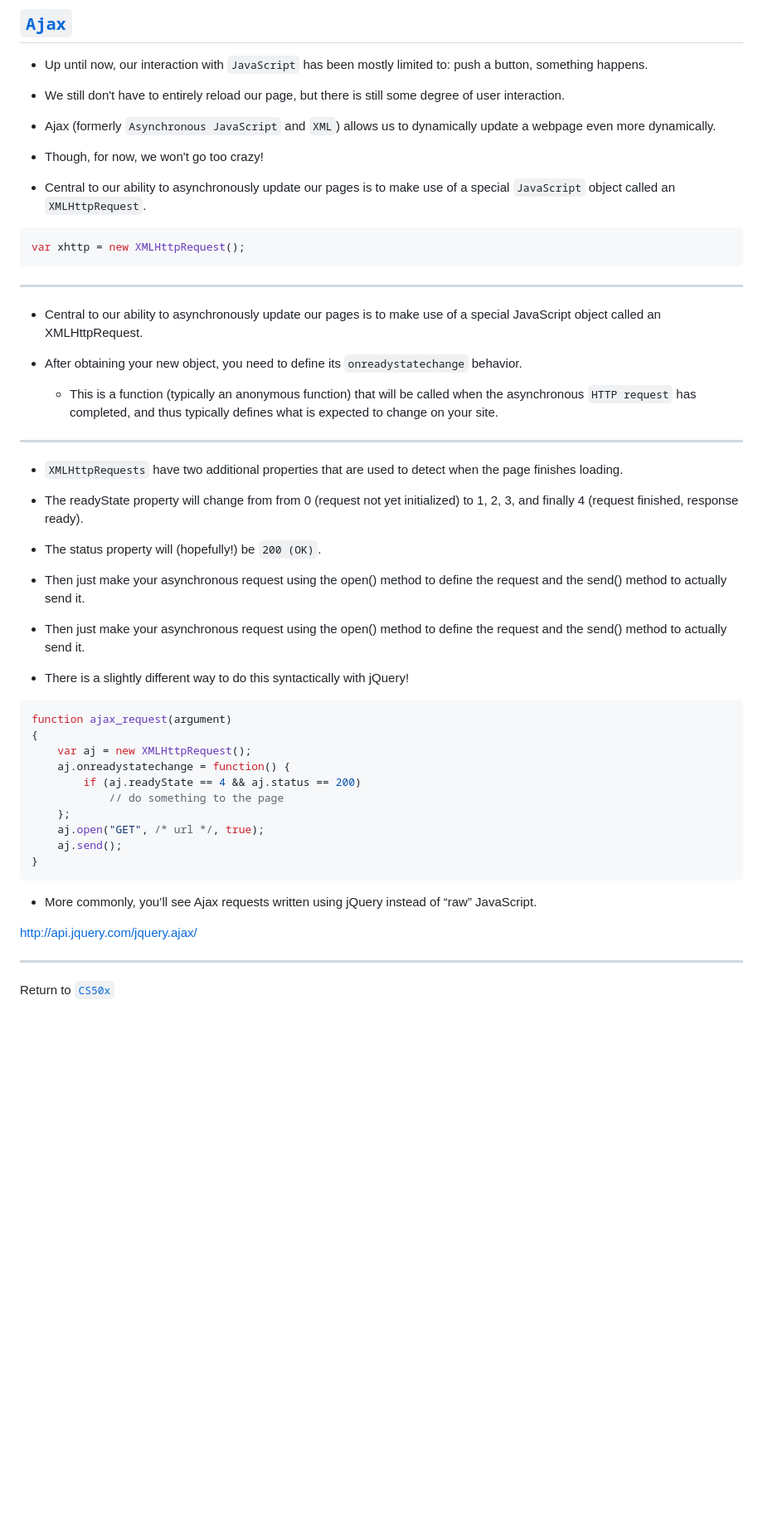
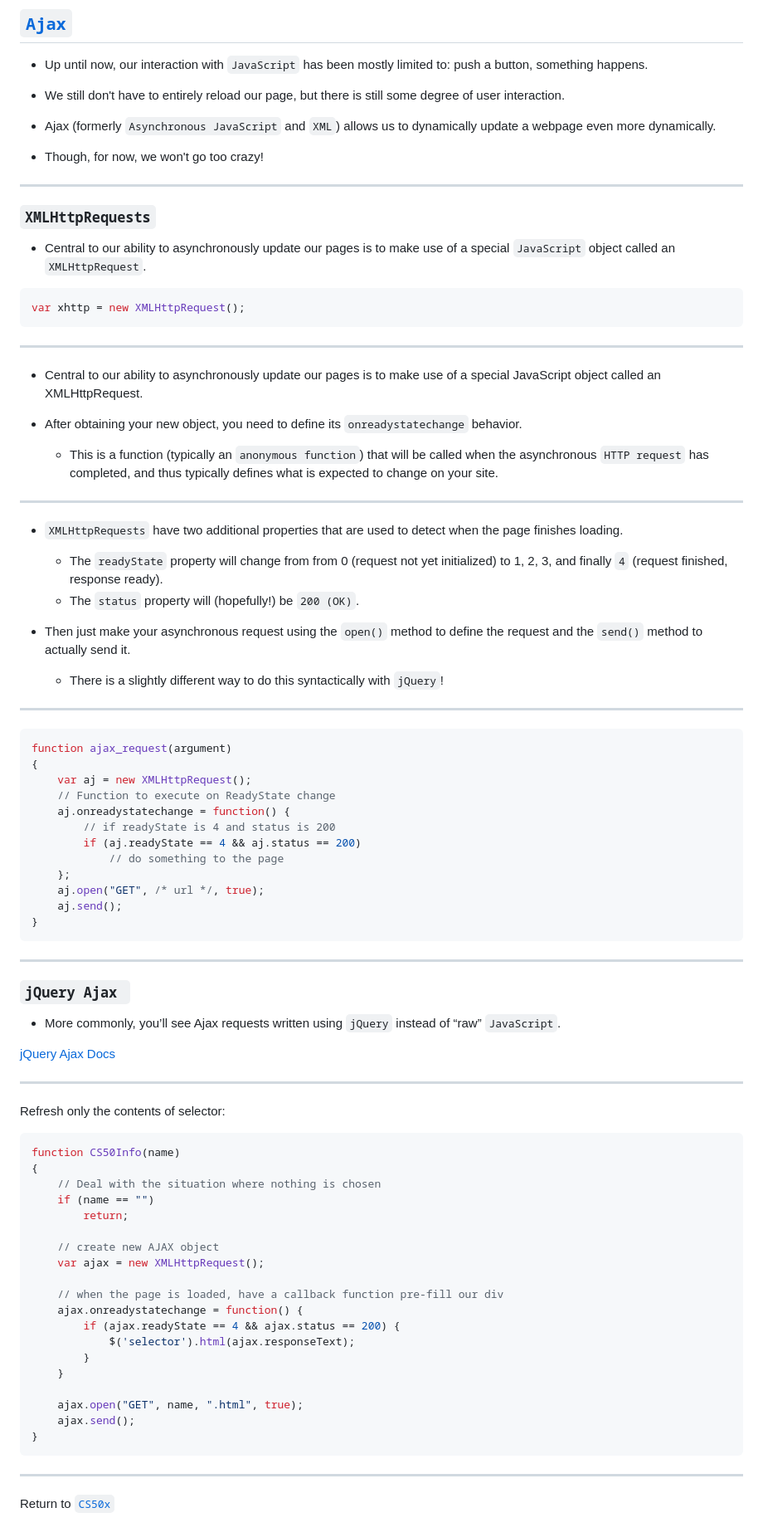
Before and after one commit to PedroZappa/Harvard-CS50, a Markdown page: Notes/Shorts/Shorts_9.md, the part around one of its changes. Shown at 83% size. Drawn GitHub-style; blank space fills up the shorter version.

````diff
--- a/Notes/Shorts/Shorts_9.md
+++ b/Notes/Shorts/Shorts_9.md
@@ -226,6 +195,10 @@ ___
 
 * Though, for now, we won't go too crazy!
 
+___
+
+### `XMLHttpRequests`
+
 * Central to our ability to asynchronously update our pages is to
 make use of a special `JavaScript` object called an `XMLHttpRequest`.
 
@@ -238,27 +211,26 @@ ___
 * Central to our ability to asynchronously update our pages is to make use of a special JavaScript object called an XMLHttpRequest.
 
 * After obtaining your new object, you need to define its `onreadystatechange` behavior.
-    * This is a function (typically an anonymous function) that will be called when the asynchronous `HTTP request` has completed, and thus typically defines what is expected to change on your site.
+    * This is a function (typically an `anonymous function`) that will be called when the asynchronous `HTTP request` has completed, and thus typically defines what is expected to change on your site.
 
 ___
 
 * `XMLHttpRequests` have two additional properties that are used to detect when the page finishes loading.
+    * The `readyState` property will change from from 0 (request not yet initialized) to 1, 2, 3, and finally `4` (request finished, response ready).
+    * The `status` property will (hopefully!) be `200 (OK)`.
 
-* The readyState property will change from from 0 (request not yet initialized) to 1, 2, 3, and finally 4 (request finished, response ready).
+* Then just make your asynchronous request using the `open()` method to define the request and the `send()` method to actually send it.
+    * There is a slightly different way to do this syntactically with `jQuery`!
 
-* The status property will (hopefully!) be `200 (OK)`.
-
-* Then just make your asynchronous request using the open() method to define the request and the send() method to actually send it.
-
-* Then just make your asynchronous request using the open() method to define the request and the send() method to actually send it.
-
-* There is a slightly different way to do this syntactically with jQuery!
+___
 
 ```js
 function ajax_request(argument)
 {
     var aj = new XMLHttpRequest();
+    // Function to execute on ReadyState change
     aj.onreadystatechange = function() {
+        // if readyState is 4 and status is 200
         if (aj.readyState == 4 && aj.status == 200)
             // do something to the page
     };
@@ -267,12 +239,40 @@ function ajax_request(argument)
 }
 ```
 
-* More commonly, you’ll see Ajax requests written using jQuery
-instead of “raw” JavaScript.
+___
 
-http://api.jquery.com/jquery.ajax/
+### `jQuery Ajax `
 
+* More commonly, you’ll see Ajax requests written using `jQuery` instead of “raw” `JavaScript`.
 
-____
+[jQuery Ajax Docs](http://api.jquery.com/jquery.ajax/)
+
+___
+
+Refresh  only the contents of selector:
+
+```js
+function CS50Info(name)
+{
+    // Deal with the situation where nothing is chosen
+    if (name == "")
+        return;
+
+    // create new AJAX object
+    var ajax = new XMLHttpRequest();
+
+    // when the page is loaded, have a callback function pre-fill our div
+    ajax.onreadystatechange = function() {
+        if (ajax.readyState == 4 && ajax.status == 200) {
+            $('selector').html(ajax.responseText);
+        }
+    }
+
+    ajax.open("GET", name, ".html", true);
+    ajax.send();
+}
+```
+
+___
 
 Return to [`CS50x`](/README.md)
````
Also changed, not shown: other parts of Notes/Shorts/Shorts_9.md (+40 -71 lines).
